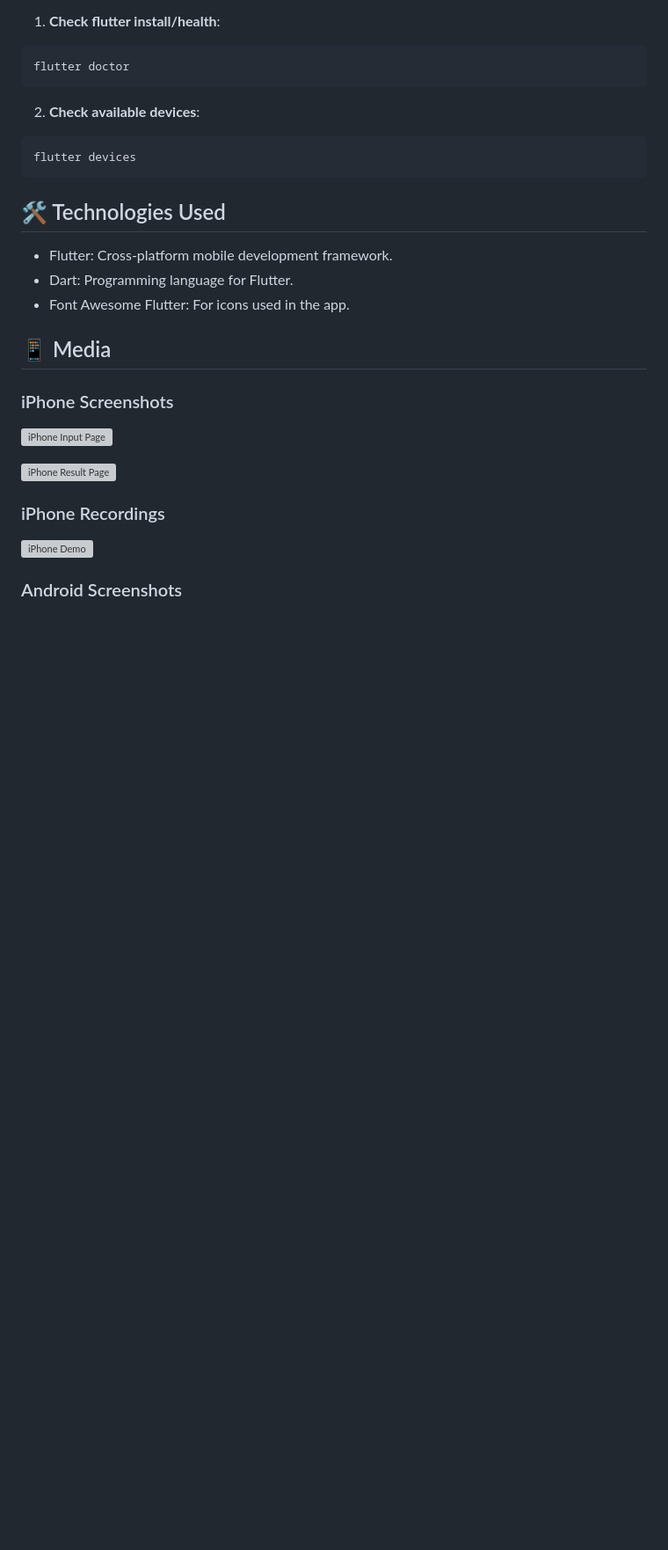
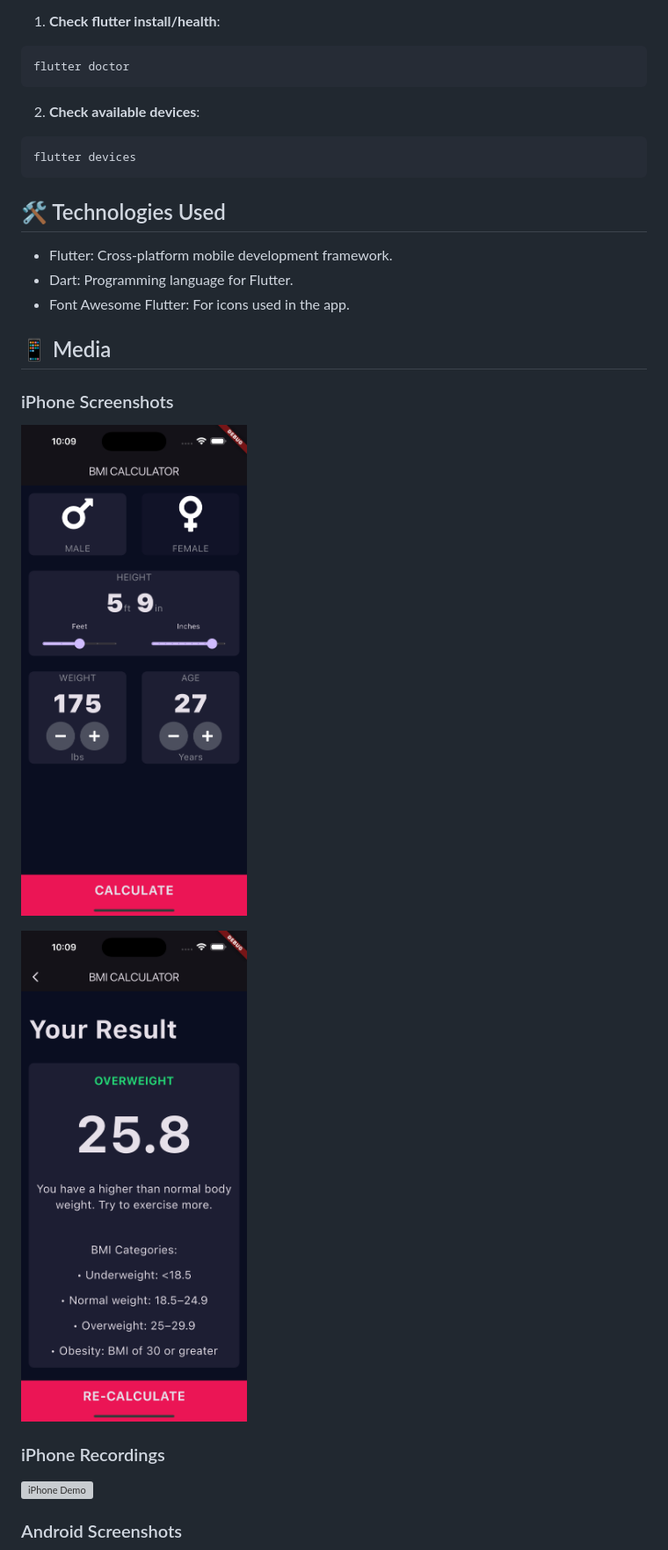
Before and after one commit to coletoncodes/bmi-calculator, a Markdown page: README.md, the part around the change printed below. Shown: that part at 88% size. GitHub-like rendering; blank space fills up the shorter version; grey boxes are pictures that could not be loaded.

Commit message:
Fixed README links

```diff
--- a/README.md
+++ b/README.md
@@ -95,9 +95,9 @@ flutter devices
 
 ### iPhone Screenshots
 
-![iPhone Input Page](./assets/iphone-input-page-screenshot.png)
+![iPhone Input Page](/.assets/iphone-input-page-screenshot.png)
 
-![iPhone Result Page](./assets/iphone-result-page-screenshot.png)
+![iPhone Result Page](/.assets/iphone-result-page-screenshot.png)
 
 ### iPhone Recordings
 
```
Also changed, not shown: other parts of README.md (+4 -4 lines).
